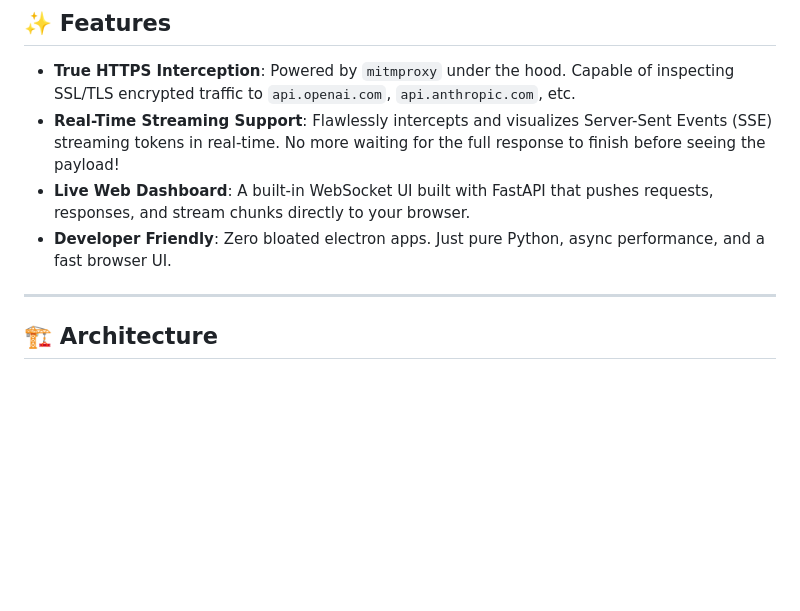
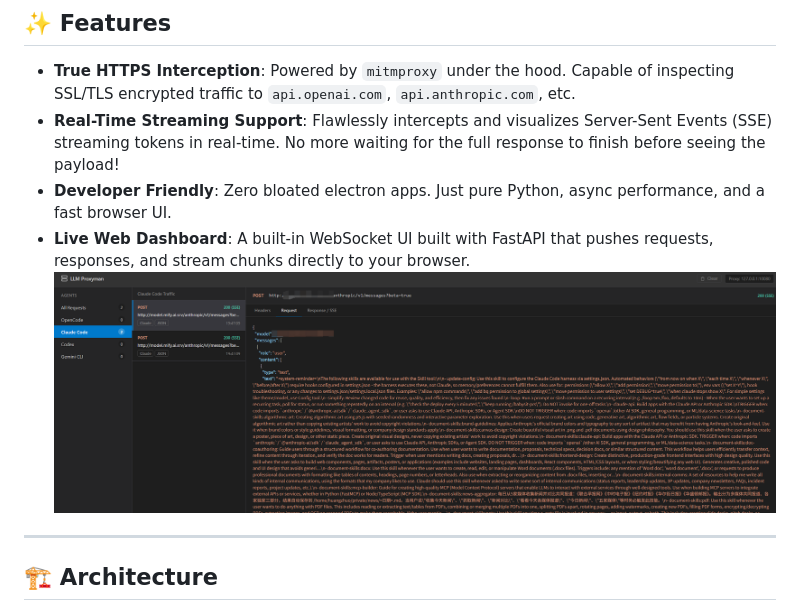
Before and after one commit to huangzhuo1949/LLM-Proxyman, a Markdown page: README.md, the part around the change. GitHub-like rendering; pictures changed too: web-dashboard.png (added); blank space fills up the shorter version.

Commit message:
feat: add web dashboard

```diff
--- a/README.md
+++ b/README.md
@@ -8,9 +8,9 @@ Think of it as a specialized [Proxyman](https://proxyman.io/) or Charles Proxy,
 
 - **True HTTPS Interception**: Powered by `mitmproxy` under the hood. Capable of inspecting SSL/TLS encrypted traffic to `api.openai.com`, `api.anthropic.com`, etc.
 - **Real-Time Streaming Support**: Flawlessly intercepts and visualizes Server-Sent Events (SSE) streaming tokens in real-time. No more waiting for the full response to finish before seeing the payload!
+- **Developer Friendly**: Zero bloated electron apps. Just pure Python, async performance, and a fast browser UI.
 - **Live Web Dashboard**: A built-in WebSocket UI built with FastAPI that pushes requests, responses, and stream chunks directly to your browser.
-- **Developer Friendly**: Zero bloated electron apps. Just pure Python, async performance, and a fast browser UI.
-
+![alt text](web-dashboard.png)
 ---
 
 ## 🏗️ Architecture
```
